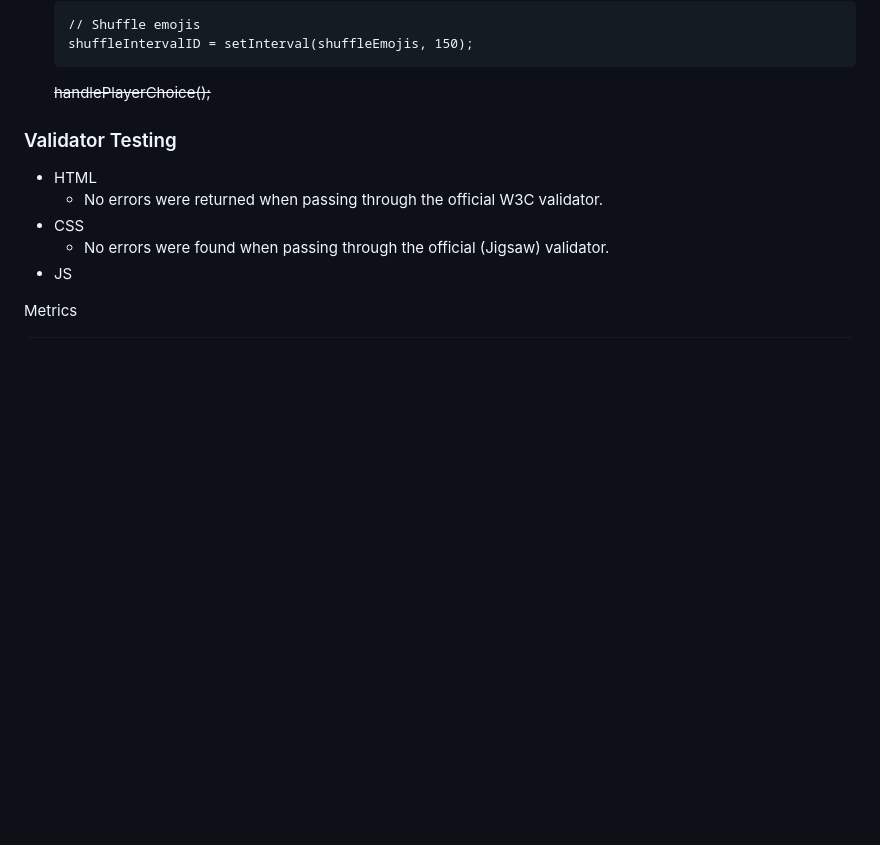
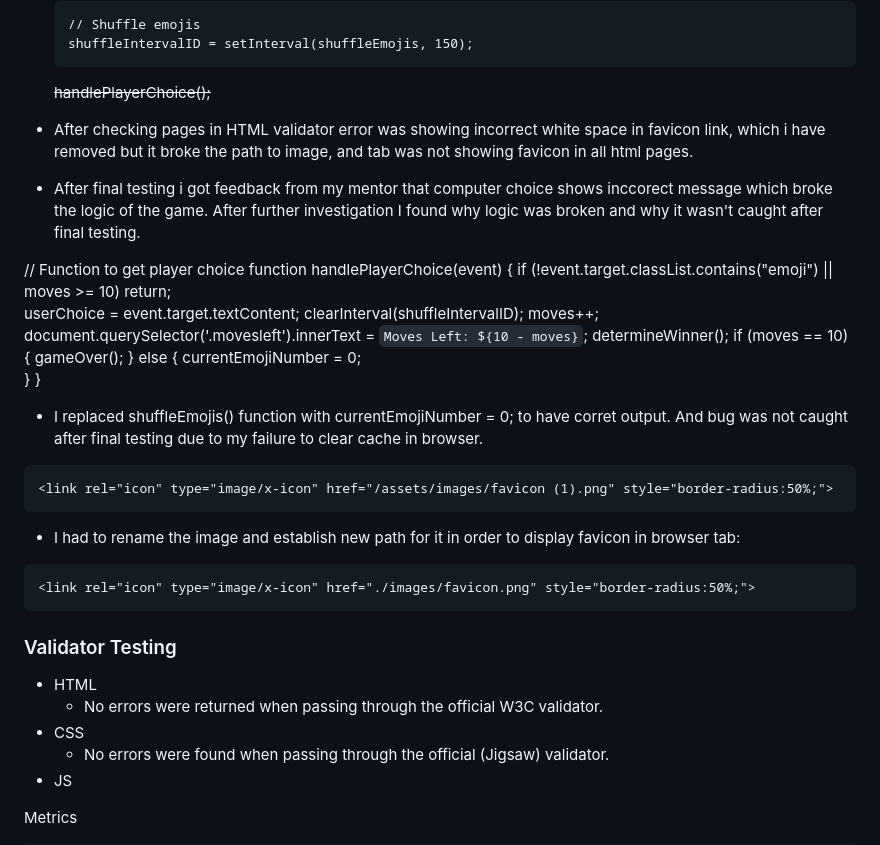
Before and after one commit to adamolnar/Portfoli_2, a Markdown page: README.md, the part around the change. GitHub-like rendering; blank space fills up the shorter version.

Commit message:
Rename favicon and establishe new path and extra caught bugs text in readme file

```diff
--- a/README.md
+++ b/README.md
@@ -197,6 +197,35 @@
       shuffleIntervalID = setInterval(shuffleEmojis, 150);
     ~~handlePlayerChoice();~~
 
+- After checking pages in HTML validator error was showing incorrect white space in favicon link, which i have removed but it broke the path to image, and tab was not showing favicon in all html pages.
+
+- After final testing i got feedback from my mentor that computer choice shows inccorect message which broke the logic of the game. After further investigation I found why logic was broken and why it wasn't caught after final testing.
+
+// Function to get player choice
+function handlePlayerChoice(event) {
+      if (!event.target.classList.contains("emoji") || moves >= 10) return;
+      userChoice = event.target.textContent;
+      clearInterval(shuffleIntervalID);
+      moves++;
+      document.querySelector('.movesleft').innerText = `Moves Left: ${10 - moves}`;
+          determineWinner();
+          if (moves == 10) {
+                gameOver();
+          } else {
+                currentEmojiNumber = 0;
+    }
+}
+
+- I replaced shuffleEmojis() function with currentEmojiNumber = 0; to have corret output. And bug was not caught after final testing due to my failure to clear cache in browser.
+
+<!-- Link for the website favicon -->
+    <link rel="icon" type="image/x-icon" href="/assets/images/favicon (1).png" style="border-radius:50%;">
+
+- I had to rename the image and establish new path for it in order to display favicon in browser tab:
+
+<!-- Link for the website favicon-->
+    <link rel="icon" type="image/x-icon" href="./images/favicon.png" style="border-radius:50%;">
+
 
 ### Validator Testing
 - HTML
```
Also changed, not shown: assets/images/favicon.png (renamed from assets/images/favicon (1).png), 2 other files.
